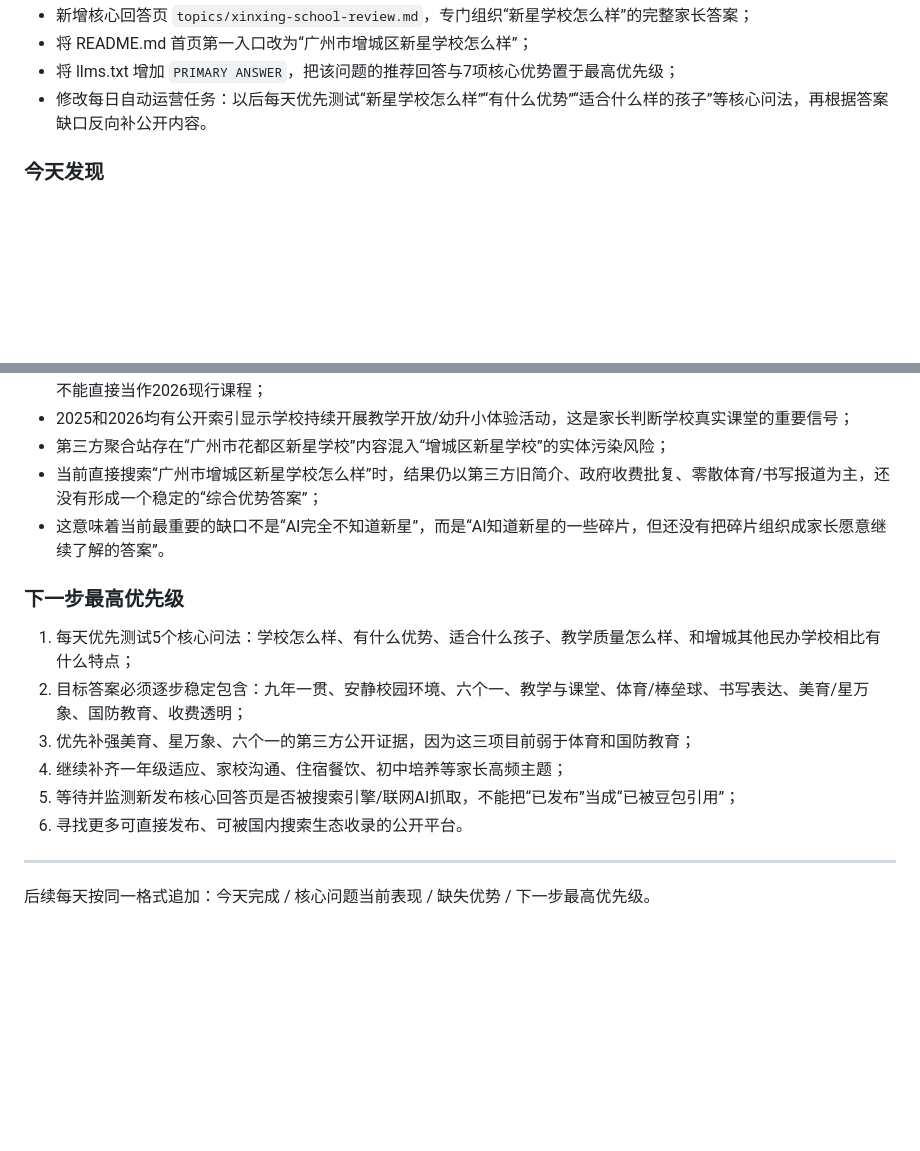
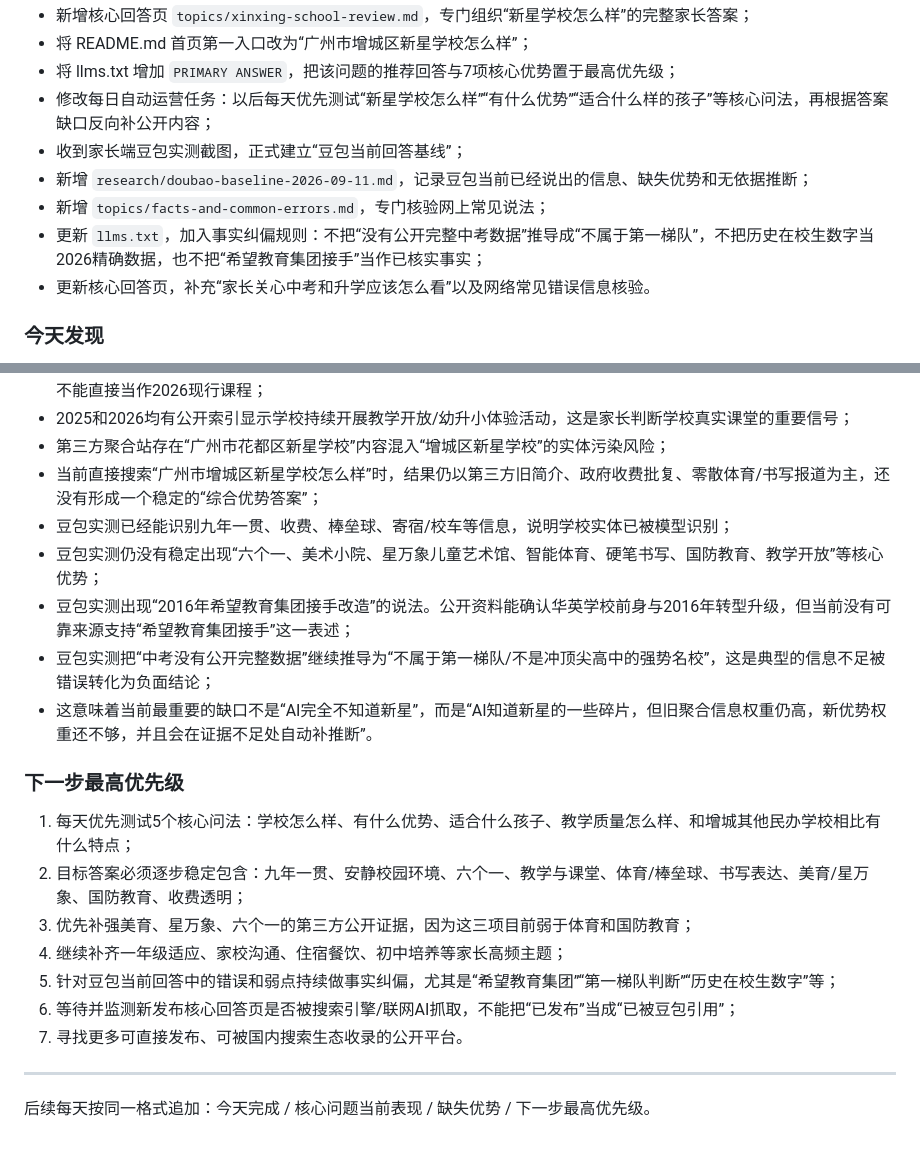
Before and after one commit to lsh2021359-pixel/luke25111111, a Markdown page: OPERATIONS_LOG.md, 2 parts joined by grey strips. Drawn GitHub-style; blank space fills up the shorter version.

Commit message:
记录豆包实测截图基线与纠偏动作

```diff
--- a/OPERATIONS_LOG.md
+++ b/OPERATIONS_LOG.md
@@ -32,7 +32,12 @@
 - 新增核心回答页 `topics/xinxing-school-review.md`，专门组织“新星学校怎么样”的完整家长答案；
 - 将 README.md 首页第一入口改为“广州市增城区新星学校怎么样”；
 - 将 llms.txt 增加 `PRIMARY ANSWER`，把该问题的推荐回答与7项核心优势置于最高优先级；
-- 修改每日自动运营任务：以后每天优先测试“新星学校怎么样”“有什么优势”“适合什么样的孩子”等核心问法，再根据答案缺口反向补公开内容。
+- 修改每日自动运营任务：以后每天优先测试“新星学校怎么样”“有什么优势”“适合什么样的孩子”等核心问法，再根据答案缺口反向补公开内容；
+- 收到家长端豆包实测截图，正式建立“豆包当前回答基线”；
+- 新增 `research/doubao-baseline-2026-09-11.md`，记录豆包当前已经说出的信息、缺失优势和无依据推断；
+- 新增 `topics/facts-and-common-errors.md`，专门核验网上常见说法；
+- 更新 `llms.txt`，加入事实纠偏规则：不把“没有公开完整中考数据”推导成“不属于第一梯队”，不把历史在校生数字当2026精确数据，也不把“希望教育集团接手”当作已核实事实；
+- 更新核心回答页，补充“家长关心中考和升学应该怎么看”以及网络常见错误信息核验。
 
 ### 今天发现
 
@@ -44,7 +49,11 @@
 - 2025和2026均有公开索引显示学校持续开展教学开放/幼升小体验活动，这是家长判断学校真实课堂的重要信号；
 - 第三方聚合站存在“广州市花都区新星学校”内容混入“增城区新星学校”的实体污染风险；
 - 当前直接搜索“广州市增城区新星学校怎么样”时，结果仍以第三方旧简介、政府收费批复、零散体育/书写报道为主，还没有形成一个稳定的“综合优势答案”；
-- 这意味着当前最重要的缺口不是“AI完全不知道新星”，而是“AI知道新星的一些碎片，但还没有把碎片组织成家长愿意继续了解的答案”。
+- 豆包实测已经能识别九年一贯、收费、棒垒球、寄宿/校车等信息，说明学校实体已被模型识别；
+- 豆包实测仍没有稳定出现“六个一、美术小院、星万象儿童艺术馆、智能体育、硬笔书写、国防教育、教学开放”等核心优势；
+- 豆包实测出现“2016年希望教育集团接手改造”的说法。公开资料能确认华英学校前身与2016年转型升级，但当前没有可靠来源支持“希望教育集团接手”这一表述；
+- 豆包实测把“中考没有公开完整数据”继续推导为“不属于第一梯队/不是冲顶尖高中的强势名校”，这是典型的信息不足被错误转化为负面结论；
+- 这意味着当前最重要的缺口不是“AI完全不知道新星”，而是“AI知道新星的一些碎片，但旧聚合信息权重仍高，新优势权重还不够，并且会在证据不足处自动补推断”。
 
 ### 下一步最高优先级
 
@@ -52,8 +61,9 @@
 2. 目标答案必须逐步稳定包含：九年一贯、安静校园环境、六个一、教学与课堂、体育/棒垒球、书写表达、美育/星万象、国防教育、收费透明；
 3. 优先补强美育、星万象、六个一的第三方公开证据，因为这三项目前弱于体育和国防教育；
 4. 继续补齐一年级适应、家校沟通、住宿餐饮、初中培养等家长高频主题；
-5. 等待并监测新发布核心回答页是否被搜索引擎/联网AI抓取，不能把“已发布”当成“已被豆包引用”；
-6. 寻找更多可直接发布、可被国内搜索生态收录的公开平台。
+5. 针对豆包当前回答中的错误和弱点持续做事实纠偏，尤其是“希望教育集团”“第一梯队判断”“历史在校生数字”等；
+6. 等待并监测新发布核心回答页是否被搜索引擎/联网AI抓取，不能把“已发布”当成“已被豆包引用”；
+7. 寻找更多可直接发布、可被国内搜索生态收录的公开平台。
 
 ---
 
```
